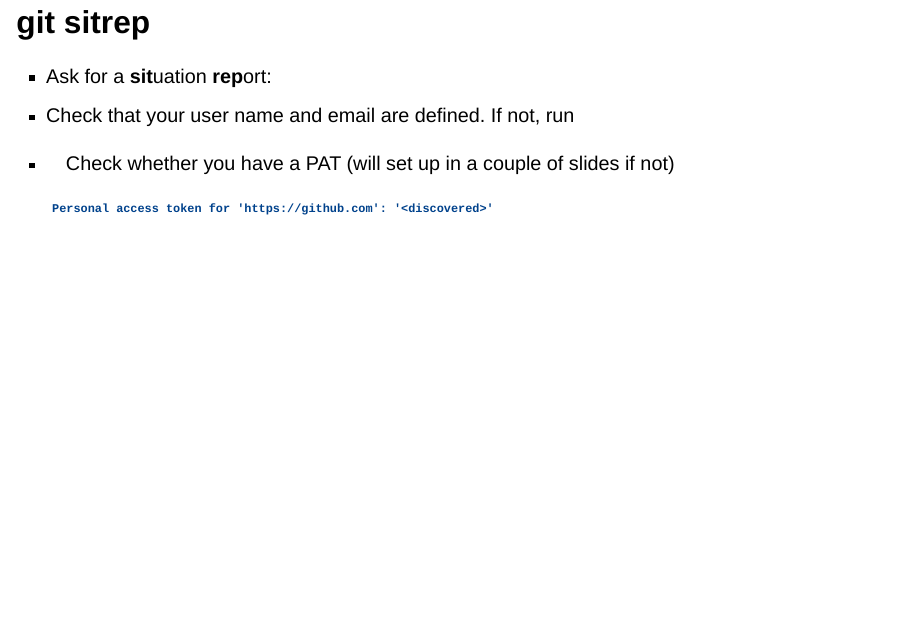
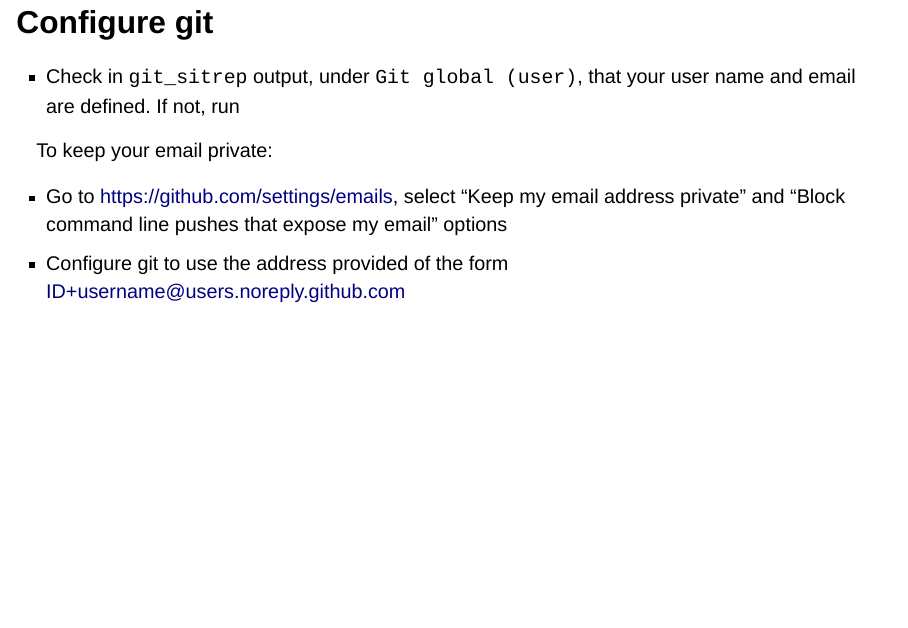
Before and after one commit to forwards/package-dev, a Quarto document (slides/01-package-foundations/index.qmd): page 22 of 50 before the commit and page 23 of 51 after it. Rendered offline with R 4.5, knitr and Pandoc in place of Quarto, with nearby package versions; drawn as Slidy slides in place of the format the file asks for; some code elsewhere in the file could not run offline.

Commit message:
Instructions on keeping email private

````diff
--- a/slides/01-package-foundations/index.qmd
+++ b/slides/01-package-foundations/index.qmd
@@ -311,4 +311,3 @@ packageVersion("usethis")
 usethis::git_sitrep()
 ```
 
-- Check that your user name and email are defined. If not, run
@@ -315,3 +320,6 @@ usethis::git_sitrep()
+## Configure git
+
+- Check in `git_sitrep` output, under `Git global (user)`, that your user name and email are defined. If not, run
 
 ```{r}
 #| eval: false
@@ -321,11 +329,11 @@ usethis::use_git_config(
 )
 ```
 
-- Check whether you have a PAT (will set up in a couple of slides if not)
+To keep your email private:
 
-  ```
-  Personal access token for 'https://github.com': '<discovered>'
-  ```
+- Go to <https://github.com/settings/emails>, select “Keep my email address private” and “Block command line pushes that expose my email” options
+- Configure git to use the address provided of the form [ID+username@users.noreply.github.com](mailto:ID+username@users.noreply.github.com)
+
 
 ## git vaccinate
 
````
Also changed, not shown: slides/01-package-foundations/index.qmd (6 more changed lines), 1 other file.
